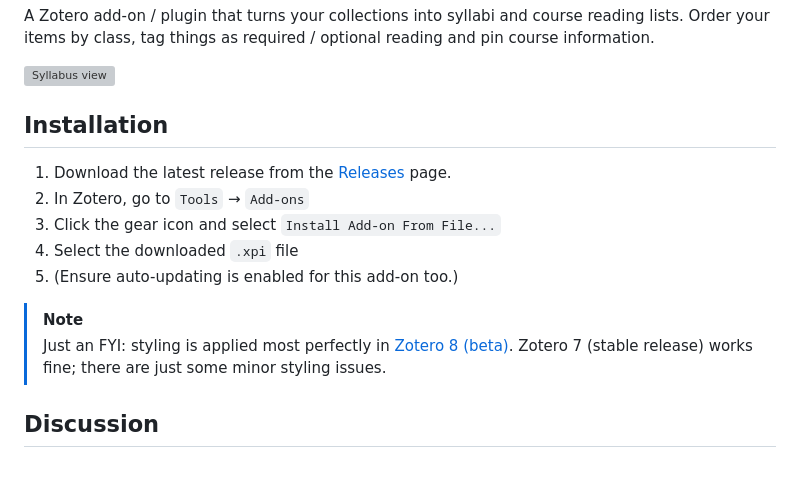
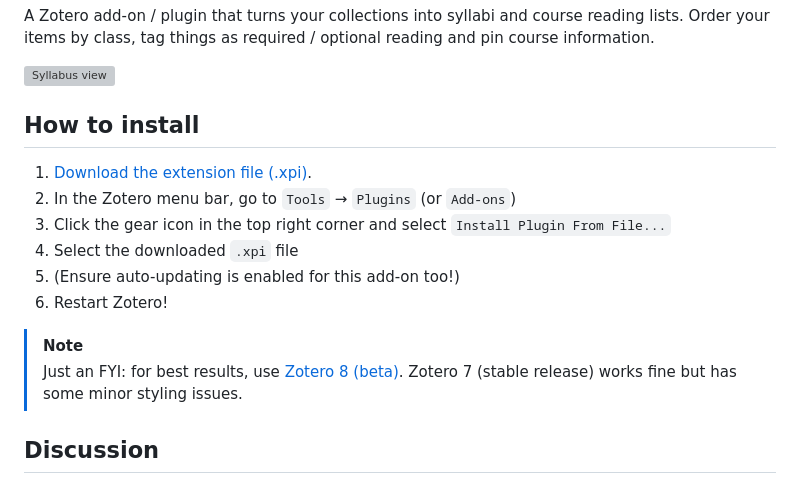
Before and after one commit to janbaykara/zotero-syllabus, a Markdown page: README.md, the part around the change. Rendered like a GitHub page; grey boxes are pictures that could not be loaded.

```diff
--- a/README.md
+++ b/README.md
@@ -6,16 +6,17 @@ A Zotero add-on / plugin that turns your collections into syllabi and course rea
 
 ![Syllabus view](doc/images/demo.gif)
 
-## Installation
+## How to install
 
-1. Download the latest release from the [Releases](https://github.com/janbaykara/zotero-syllabus/releases) page.
-2. In Zotero, go to `Tools` → `Add-ons`
-3. Click the gear icon and select `Install Add-on From File...`
+1. [Download the extension file (.xpi)](https://github.com/janbaykara/zotero-syllabus/releases/latest/download/zotero-syllabus.xpi).
+2. In the Zotero menu bar, go to `Tools` → `Plugins` (or `Add-ons`)
+3. Click the gear icon in the top right corner and select `Install Plugin From File...`
 4. Select the downloaded `.xpi` file
-5. (Ensure auto-updating is enabled for this add-on too.)
+5. (Ensure auto-updating is enabled for this add-on too!)
+6. Restart Zotero!
 
 > [!NOTE]
-> Just an FYI: styling is applied most perfectly in [Zotero 8 (beta)](https://www.zotero.org/support/beta_builds). Zotero 7 (stable release) works fine; there are just some minor styling issues.
+> Just an FYI: for best results, use [Zotero 8 (beta)](https://www.zotero.org/support/beta_builds). Zotero 7 (stable release) works fine but has some minor styling issues.
 
 ## Discussion
 
```
